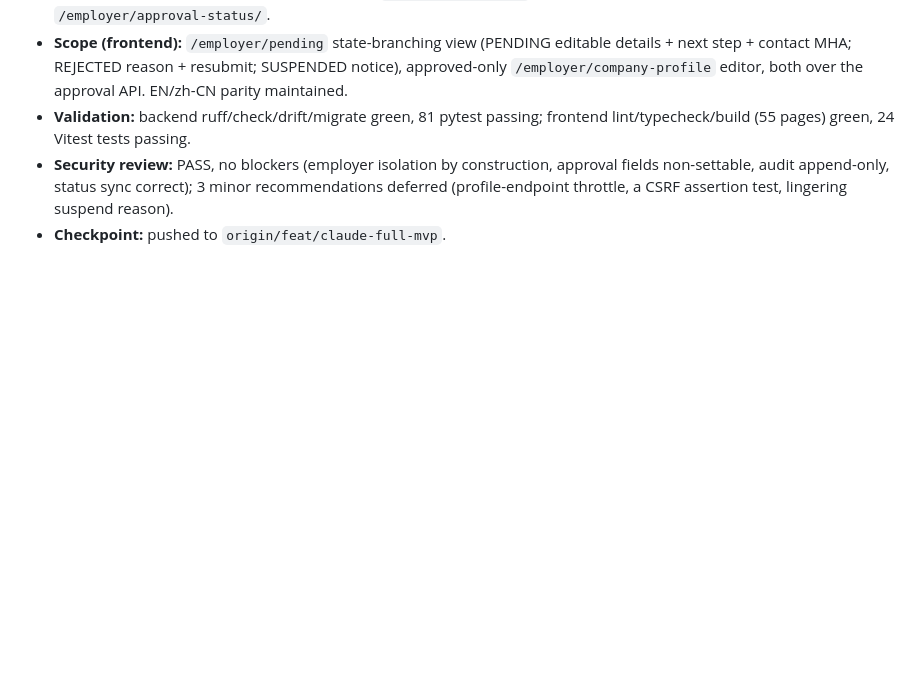
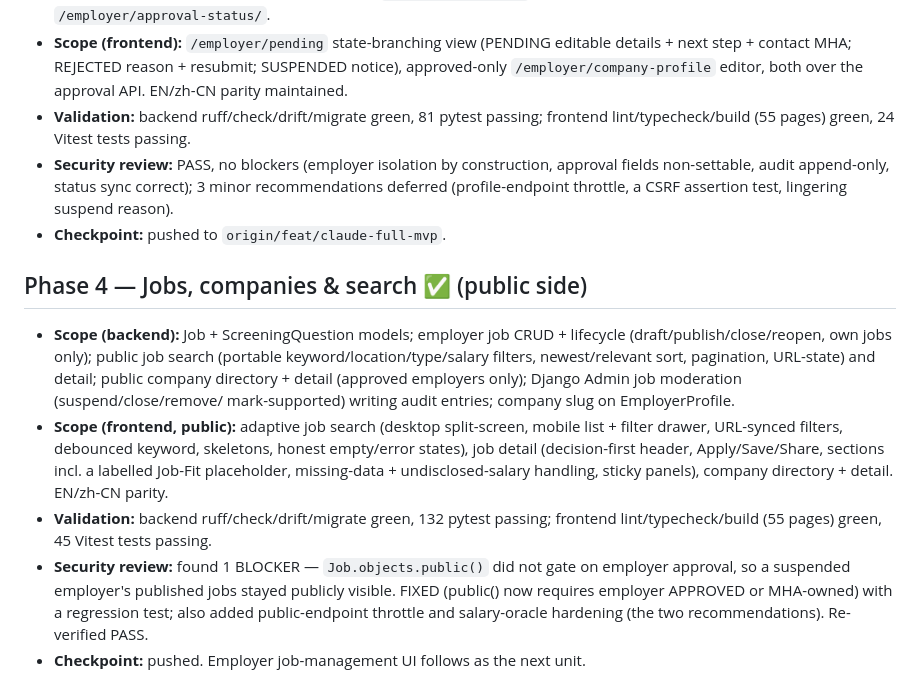
Before and after one commit to Vendox-Automation/mha-recruitment-platform, a Markdown page: docs/development/PROGRESS.md, the part around the change. GitHub-like rendering; blank space fills up the shorter version.

Commit message:
docs(repo): record phase 4 checkpoint

```diff
--- a/docs/development/PROGRESS.md
+++ b/docs/development/PROGRESS.md
@@ -86,3 +86,25 @@ Each phase records scope, validation, independent review, and the push checkpoin
   recommendations deferred (profile-endpoint throttle, a CSRF assertion test,
   lingering suspend reason).
 - **Checkpoint:** pushed to `origin/feat/claude-full-mvp`.
+
+## Phase 4 — Jobs, companies & search ✅ (public side)
+
+- **Scope (backend):** Job + ScreeningQuestion models; employer job CRUD +
+  lifecycle (draft/publish/close/reopen, own jobs only); public job search
+  (portable keyword/location/type/salary filters, newest/relevant sort,
+  pagination, URL-state) and detail; public company directory + detail
+  (approved employers only); Django Admin job moderation (suspend/close/remove/
+  mark-supported) writing audit entries; company slug on EmployerProfile.
+- **Scope (frontend, public):** adaptive job search (desktop split-screen,
+  mobile list + filter drawer, URL-synced filters, debounced keyword, skeletons,
+  honest empty/error states), job detail (decision-first header, Apply/Save/Share,
+  sections incl. a labelled Job-Fit placeholder, missing-data + undisclosed-salary
+  handling, sticky panels), company directory + detail. EN/zh-CN parity.
+- **Validation:** backend ruff/check/drift/migrate green, 132 pytest passing;
+  frontend lint/typecheck/build (55 pages) green, 45 Vitest tests passing.
+- **Security review:** found 1 BLOCKER — `Job.objects.public()` did not gate on
+  employer approval, so a suspended employer's published jobs stayed publicly
+  visible. FIXED (public() now requires employer APPROVED or MHA-owned) with a
+  regression test; also added public-endpoint throttle and salary-oracle
+  hardening (the two recommendations). Re-verified PASS.
+- **Checkpoint:** pushed. Employer job-management UI follows as the next unit.
```
